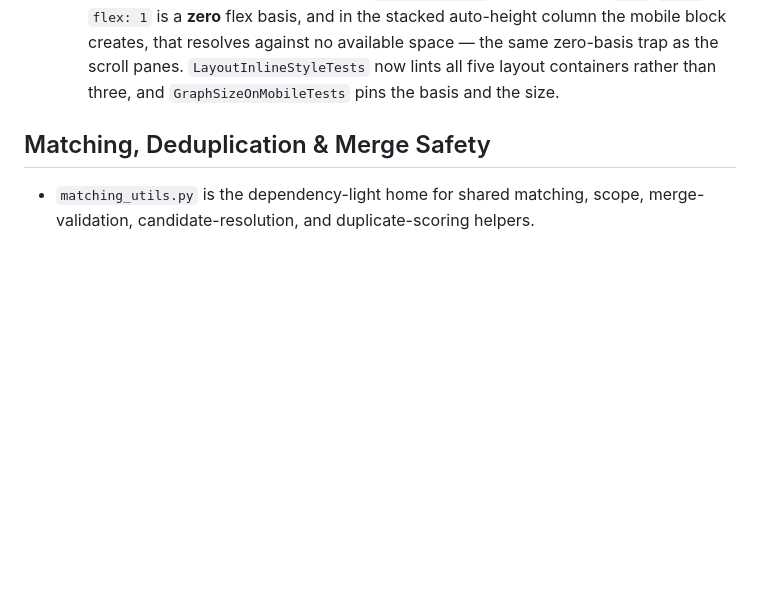
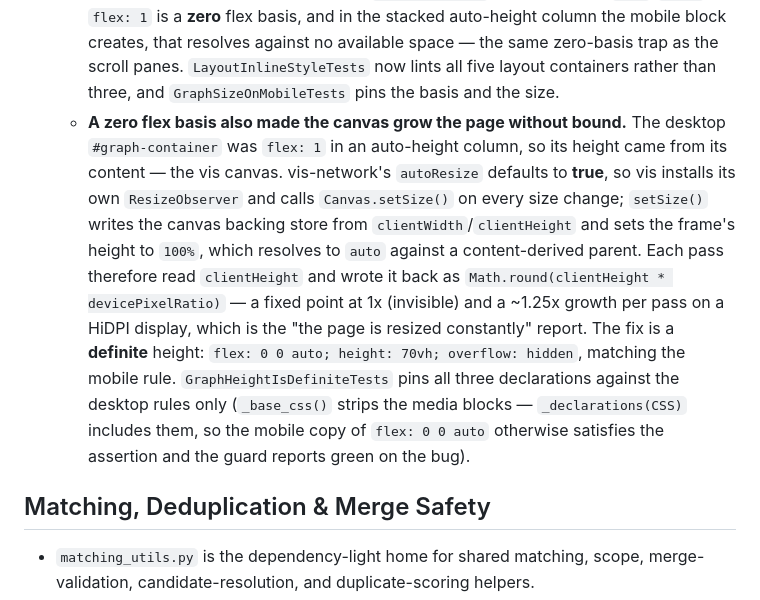
Before and after one commit to gpapp/mem-mcp, a Markdown page: AGENTS.md, the part around the change. Rendered like a GitHub page; blank space fills up the shorter version.

Commit message:
docs: record the graph canvas growth loop and its definite-height fix

```diff
--- a/AGENTS.md
+++ b/AGENTS.md
@@ -911,6 +911,7 @@ A status strip pinned to the bottom of the left rail of the **Memories** and **D
   - **`network.on("hold")` is the only way to reach the graph context menu on touch.** `oncontext` is a right-click; vis fires `hold` on long-press. Without the handler, Build Graph mode is unusable on a phone — the menu is the only way to add a neighbour. The `ResizeObserver` alongside it matters for the same reason: vis sizes its canvas once at construction, so stacking the layout leaves the canvas at the old width and clipped, and it must be disconnected in `rebuildNetwork()` before `network.destroy()`.
   - **A control that lives inside a rail that becomes a scroller is not a styling problem.** The client filter is the last flex child of `.tabs`, and the mobile block made `.tabs` a horizontal scroller — so the filter sat after all seven tab buttons, off the right edge, with the scrollbar hidden. It was present in the DOM and fully functional; nothing about restyling the control would have found it. The fix is structural: `.tabs` wraps instead of scrolling, and `.cf-bar` (`order: 99; width: 100%`) takes a row of its own. The second half is the one that is easy to miss — `.cf-panel` is `position: absolute`, so in a scroller it is **clipped to the rail** and opens as a sliver; it needs `position: static` once the rail stops scrolling. `test_mobile_layout.py::ClientFilterOnMobileTests` pins all of it, including a test that the filter is still a child of `.tabs` — if it is ever moved out, the wrapping rules go inert silently.
   - **The graph's own boxes carried inline styles, so the mobile rules for them were inert.** `.graph-sidebar` had `width: 200px` inline (making the block's `width: auto` a no-op) and `#graph-container` had `height: 70vh; min-height: 500px` inline (making its `height: 55vh` rule a no-op) — the *same* trap as `.graph-layout`, which was fixed two years of commits earlier while these two were left behind. vis.js sizes its canvas once from that box, so the rule that never applied was the rule deciding how much room the user has to pan. The mobile fix is `flex: 0 0 auto` plus an explicit `62vh`/`420px`: `flex: 1` is a **zero** flex basis, and in the stacked auto-height column the mobile block creates, that resolves against no available space — the same zero-basis trap as the scroll panes. `LayoutInlineStyleTests` now lints all five layout containers rather than three, and `GraphSizeOnMobileTests` pins the basis and the size.
+  - **A zero flex basis also made the canvas grow the page without bound.** The desktop `#graph-container` was `flex: 1` in an auto-height column, so its height came from its content — the vis canvas. vis-network's `autoResize` defaults to **true**, so vis installs its own `ResizeObserver` and calls `Canvas.setSize()` on every size change; `setSize()` writes the canvas backing store from `clientWidth`/`clientHeight` and sets the frame's height to `100%`, which resolves to `auto` against a content-derived parent. Each pass therefore read `clientHeight` and wrote it back as `Math.round(clientHeight * devicePixelRatio)` — a fixed point at 1x (invisible) and a ~1.25x growth per pass on a HiDPI display, which is the "the page is resized constantly" report. The fix is a **definite** height: `flex: 0 0 auto; height: 70vh; overflow: hidden`, matching the mobile rule. `GraphHeightIsDefiniteTests` pins all three declarations against the desktop rules only (`_base_css()` strips the media blocks — `_declarations(CSS)` includes them, so the mobile copy of `flex: 0 0 auto` otherwise satisfies the assertion and the guard reports green on the bug).
 
 ## Matching, Deduplication & Merge Safety
 
```
